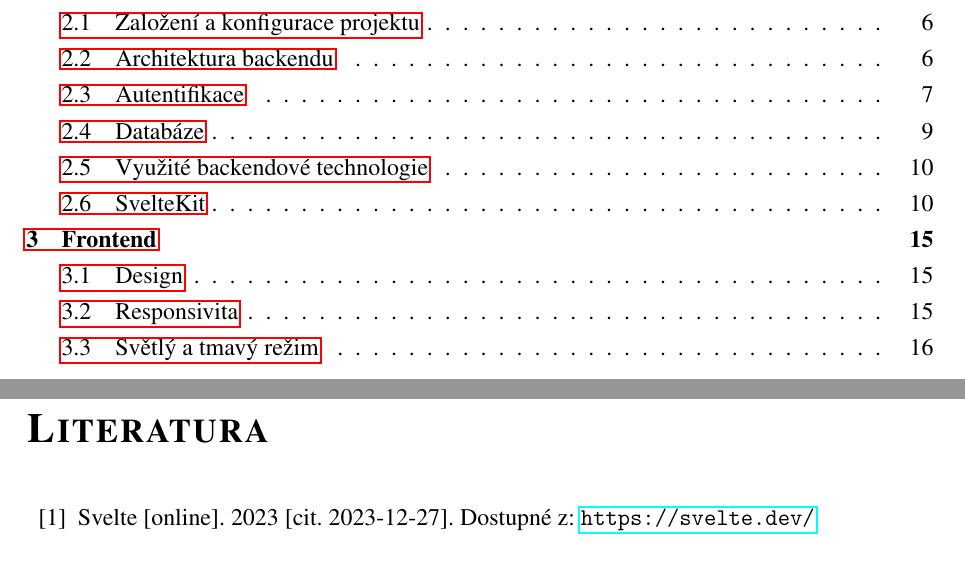
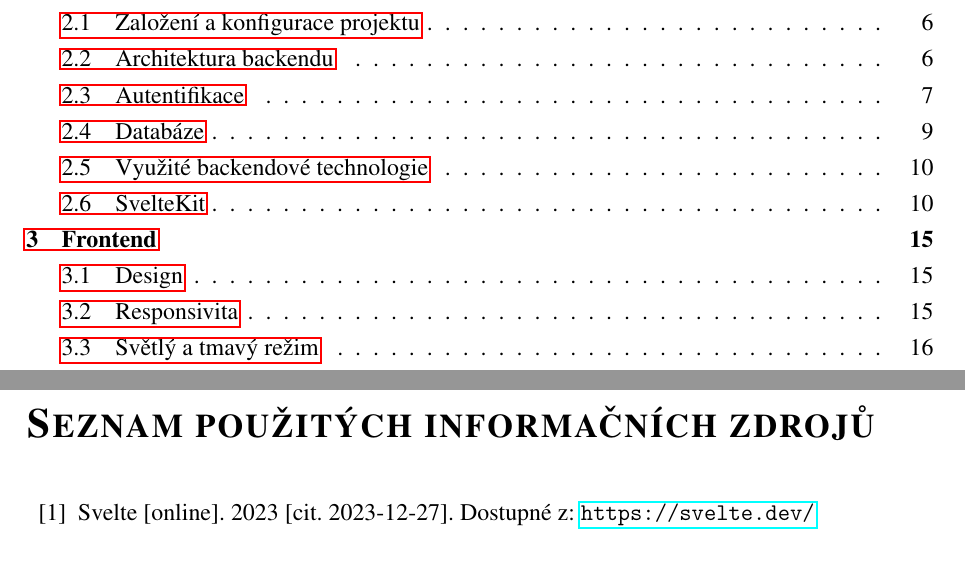
Before and after one commit to matej-kotrba/effio-documentation, a LaTeX document (effio-dokumentace.tex): two parts of pages 4 and 33 of 35 before the commit and two parts of pages 5 and 33 of 35 after it, joined at a grey line, cut so that both start at the same text. Compiled offline with pdfLaTeX.

Commit message:
Fixed some issues

```diff
--- a/effio-dokumentace.tex
+++ b/effio-dokumentace.tex
@@ -54,7 +54,9 @@ openright
 \setcounter{tocdepth}{1}
 \usepackage{fancyhdr}
 \pagestyle{fancy}
-\renewcommand{\headrulewidth}{0.025pt}
+\fancyhf{}
+\renewcommand{\headrulewidth}{0pt}
+\fancyfoot[C]{\thepage}
 
 \usepackage{booktabs}
 
@@ -80,6 +82,13 @@ openright
 \newcommand{\dif}{\mathrm{d}} %% makro pro sazbu diferenciálu, místo toho
 %% abych musel psát '\mathrm{d}' mi stačí napsat '\dif' což je mnohem
 %% kratší a mohu si tak usnadnit práci
+
+\let\oldchapter\chapter
+\renewcommand{\chapter}{
+	\clearpage
+	\pagestyle{fancy}
+	\oldchapter
+}
 
 \usepackage{listings}
 \usepackage{xcolor}
@@ -890,6 +901,7 @@ Základem aplikace je generátor testů, kde uživatel využívá předpřiprave
 Je také volně přístupná na adrese \url{https://effio.vercel.app/}
 
 	%% literatura
+	\renewcommand\bibname{Seznam použitých informačních zdrojů}
 	\begin{thebibliography}{99}
 
 		\bibitem{Svelte} Svelte [online]. 2023 [cit. 2023-12-27]. Dostupné z: \url{https://svelte.dev/}
```
Also changed, not shown: effio-dokumentace.tex (2 more changed lines), 5 other files.
